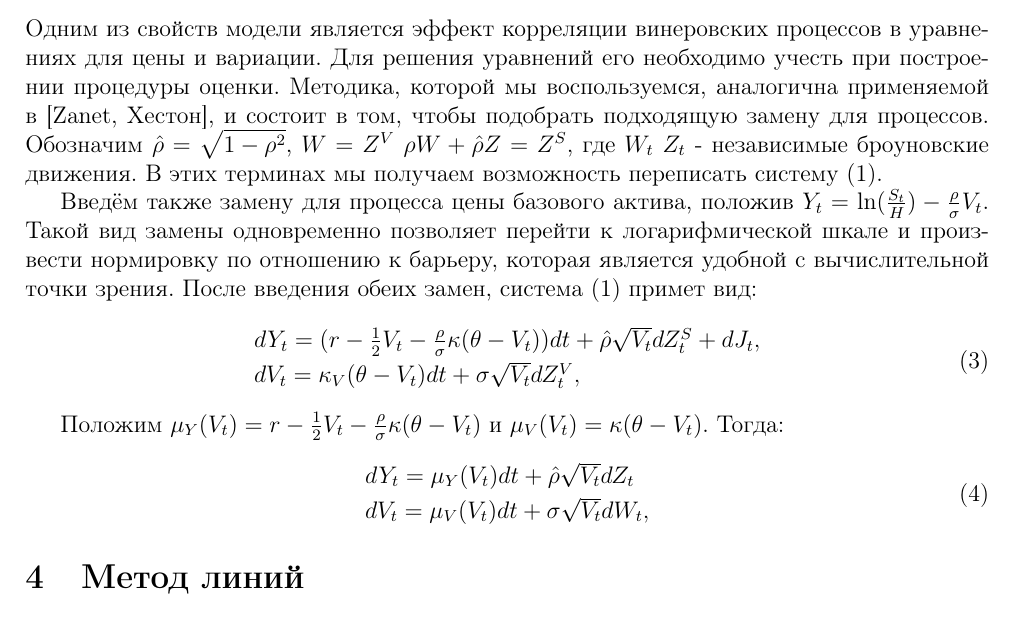
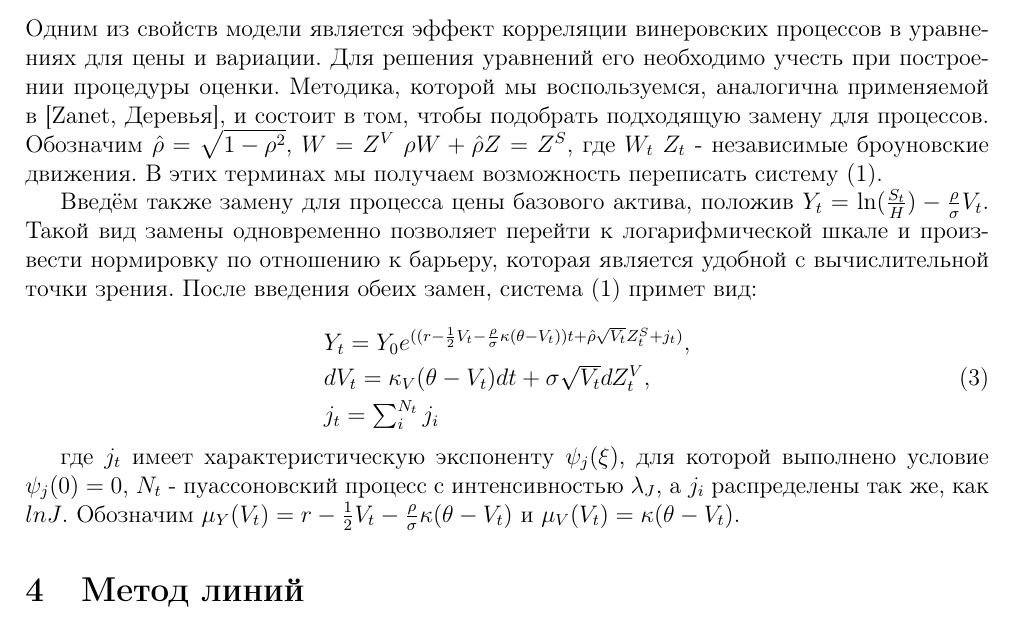
Before and after one commit to vrodochenko/paper-Voronezh-bates, a LaTeX document (Текст статьи.tex): part of page 4 of 8, cut so that both start at the same text. Compiled offline with pdfLaTeX; the source files are stored in an older character set and shown here as Unicode.

Commit message:
исправлена заменная часть

```diff
--- a/Текст статьи.tex
+++ b/Текст статьи.tex
@@ -89,34 +89,22 @@
 
 \section{Замена процесса}
 
-Одним из свойств модели является эффект корреляции винеровских процессов в уравнениях для цены и вариации. Для решения уравнений его необходимо учесть при построении процедуры оценки. Методика, которой мы воспользуемся, аналогична применяемой в [Zanet, Хестон], и состоит в том, чтобы подобрать подходящую замену для процессов. Обозначим $\hat{\rho} = \sqrt{1-\rho^2}$, $W = Z^V$ $\rho W + \hat{\rho}Z = Z^S$, где $W_t$ $Z_t$ - независимые броуновские движения. В этих терминах мы получаем возможность переписать систему (1).
+Одним из свойств модели является эффект корреляции винеровских процессов в уравнениях для цены и вариации. Для решения уравнений его необходимо учесть при построении процедуры оценки. Методика, которой мы воспользуемся, аналогична применяемой в [Zanet, Деревья], и состоит в том, чтобы подобрать подходящую замену для процессов. Обозначим $\hat{\rho} = \sqrt{1-\rho^2}$, $W = Z^V$ $\rho W + \hat{\rho}Z = Z^S$, где $W_t$ $Z_t$ - независимые броуновские движения. В этих терминах мы получаем возможность переписать систему (1).
 
 Введём также замену для процесса цены базового актива, положив $Y_t = \ln(\frac{S_t}{H}) - \frac{\rho}{\sigma}V_t$. Такой вид замены одновременно позволяет перейти к логарифмической шкале и произвести нормировку по отношению к барьеру, которая является удобной с вычислительной точки зрения.
 После введения обеих замен, система (1) примет вид:
 
 \begin{equation}
 \begin{array}{l}
-d Y_t = (r-\frac{1}{2}V_t - \frac{\rho}{\sigma}\kappa(\theta - V_t))dt+\hat{\rho}\sqrt{V_t} dZ^S_t+dJ_t,
+Y_t = Y_0e^{((r-\frac{1}{2}V_t - \frac{\rho}{\sigma}\kappa(\theta - V_t))t+\hat{\rho}\sqrt{V_t}Z^S_t+j_t)},
 \smallskip\\
 dV_t= \kappa_V(\theta-V_t)dt+\sigma\sqrt{V_t}dZ^V_t,
 \smallskip\\
+j_t = \sum_i^{N_t}j_i
 \end{array}
 \end{equation}
 
-
-Положим $\mu_Y(V_t) = r - \frac{1}{2}V_t - \frac{\rho}{\sigma}\kappa(\theta - V_t)$ и $\mu_V(V_t) = \kappa(\theta - V_t)$. Тогда:
-
-
-\begin{equation}
-\begin{array}{l}
-dY_t = \mu_Y(V_t)dt + \hat{\rho}\sqrt{V_t}dZ_t
-\smallskip\\
-dV_t = \mu_V(V_t)dt + \sigma \sqrt{V_t}dW_t,
-\end{array}
-\end{equation}
-
-
-
+где $j_t$ имеет характеристическую экспоненту $\psi_j(\xi)$, для которой выполнено условие $\psi_j(0) = 0$, ${N_t}$ - пуассоновский процесс с интенсивностью $\lambda_J$, а $j_i$ распределены так же, как $lnJ$. Обозначим $\mu_Y(V_t) = r - \frac{1}{2}V_t - \frac{\rho}{\sigma}\kappa(\theta - V_t)$ и $\mu_V(V_t) = \kappa(\theta - V_t)$.
 
 \section{Метод линий}
 Для того, чтобы иметь возможность свести рассматриваемую задачу к задаче на малых интервалах времени, мы используем процедуру, известную как <<рандомизация Карра>>, впервые введённую в статье [Карр, рандомизация] и обобщённую на общий случай задач стохастического управления в статье [Карр, обобщение]. Обозначим $F_{n}({Y}_{t_n}, {V}_{t_n})$ - приближение Карра цены опциона в момент времени $t_n$, где $t_i = i \Delta \tau$ и $\Delta \tau = \frac{T}{N}$. Пусть $\{\tau_i\}_{i=1}^N$ –- набор независимых экспоненциально распределённых случайных величин со средним $\Delta \tau$. Обозначим $t_{n,\tau} = {t_n+\tau_n}$ и $Z_t^n=Y_{t_{n,\tau}}+\frac{\rho}{\sigma}V_{t_{n,\tau}}$.
```
Also changed, not shown: Текст статьи.pdf.
